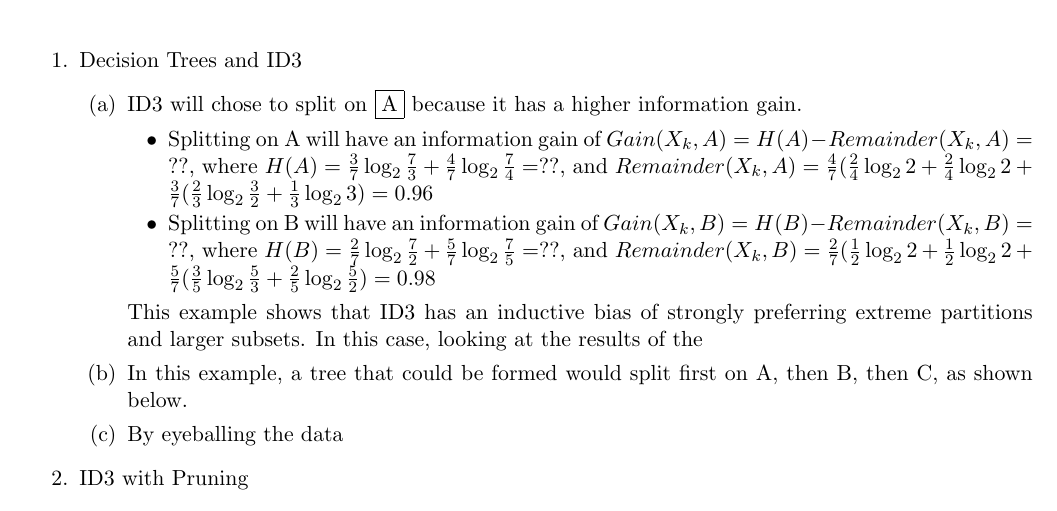
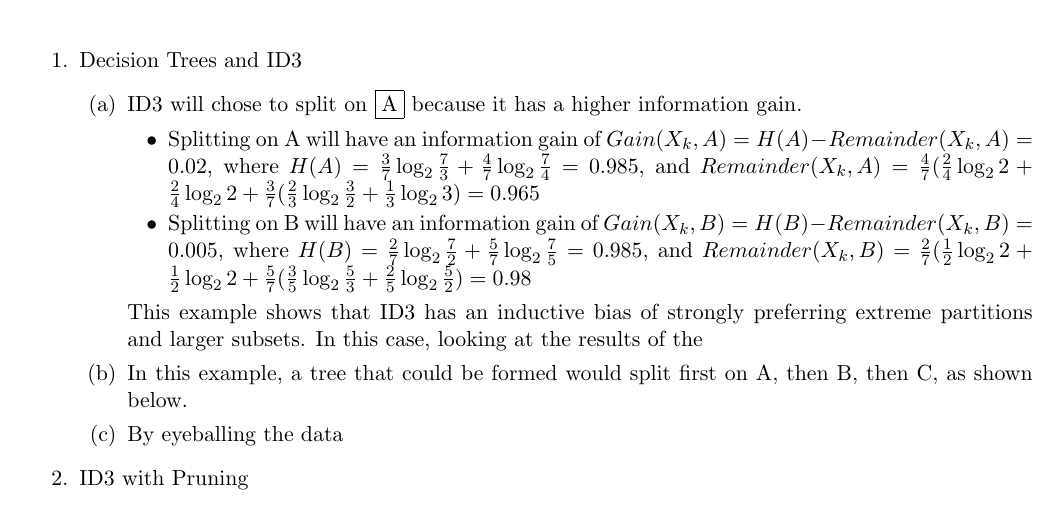
Before and after one commit to jming/spring2013, a LaTeX problem sheet (hw1/cs181hw1.tex): part of page 1 of 2, cut so that both start at the same text. Compiled offline with pdfLaTeX.

Commit message:
added numbers to 1a

```diff
--- a/hw1/cs181hw1.tex
+++ b/hw1/cs181hw1.tex
@@ -21,11 +21,11 @@ Joy Ming and Alisa Nguyen (9 February 2013)\\
 \begin{enumerate}
 \item ID3 will chose to split on \fbox{A} because it has a higher information gain.
 	\begin{itemize}
-	\item Splitting on A will have an information gain of $Gain(X_k,A)=H(A)-Remainder(X_k,A)=??$,
-		where $H(A) = \frac{3}{7}\log_2 \frac{7}{3} + \frac{4}{7}\log_2\frac{7}{4}=??$, % Not sure about this part sorry
-		and $Remainder(X_k,A)=\frac{4}{7}(\frac{2}{4}\log_2 2+\frac{2}{4}\log_2 2+\frac{3}{7}(\frac{2}{3}\log_2 \frac{3}{2} + \frac{1}{3}\log_2 3) = 0.96$
-	\item Splitting on B will have an information gain of $Gain(X_k,B)=H(B)-Remainder(X_k,B)=??$,
-		where $H(B) = \frac{2}{7}\log_2 \frac{7}{2} + \frac{5}{7}\log_2\frac{7}{5}=??$, % Not sure about this part sorry
+	\item Splitting on A will have an information gain of $Gain(X_k,A)=H(A)-Remainder(X_k,A)=0.02$,
+		where $H(A) = \frac{3}{7}\log_2 \frac{7}{3} + \frac{4}{7}\log_2\frac{7}{4}=0.985$, % Not sure about this part sorry
+		and $Remainder(X_k,A)=\frac{4}{7}(\frac{2}{4}\log_2 2+\frac{2}{4}\log_2 2+\frac{3}{7}(\frac{2}{3}\log_2 \frac{3}{2} + \frac{1}{3}\log_2 3) = 0.965$
+	\item Splitting on B will have an information gain of $Gain(X_k,B)=H(B)-Remainder(X_k,B)=0.005$,
+		where $H(B) = \frac{2}{7}\log_2 \frac{7}{2} + \frac{5}{7}\log_2\frac{7}{5}=0.985$, % Not sure about this part sorry
 		and $Remainder(X_k,B)=\frac{2}{7}(\frac{1}{2}\log_2 2+\frac{1}{2}\log_2 2+\frac{5}{7}(\frac{3}{5}\log_2 \frac{5}{3} + \frac{2}{5}\log_2 \frac{5}{2})=0.98$
 	\end{itemize}
 This example shows that ID3 has an inductive bias of strongly preferring extreme partitions and larger subsets. In this case, looking at the results of the
```
Also changed, not shown: hw1/cs181hw1.pdf, 2 other files.
